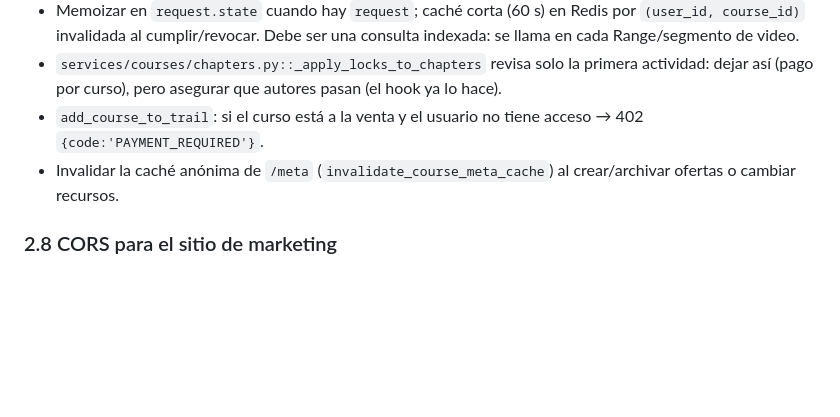
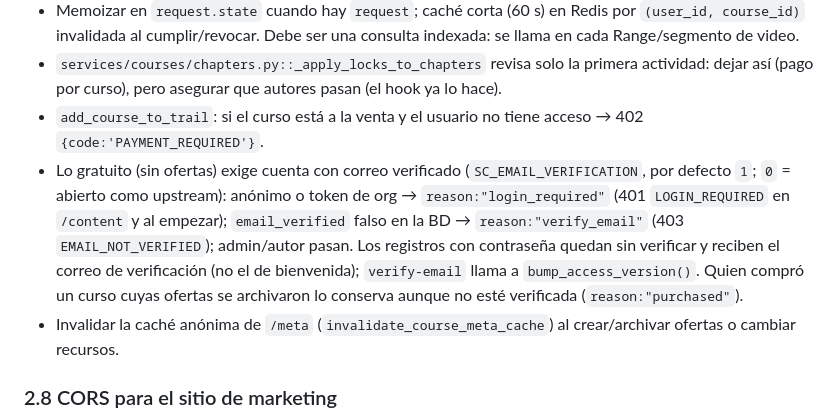
Before and after one commit to edgardperez-code/sanarycriar, a Markdown page: docs/spec-tecnica.md, the part around the change. Rendered like a GitHub page; blank space fills up the shorter version.

Commit message:
feat: free content requires a verified-email account (fork fbb8b44)
Co-Authored-By: Claude Opus 5.5 <noreply@anthropic.com>

```diff
--- a/docs/spec-tecnica.md
+++ b/docs/spec-tecnica.md
@@ -128,6 +128,7 @@ Estados de orden: `created → approved → paid → (accredited)`; `failed`, `e
 - Memoizar en `request.state` cuando hay `request`; caché corta (60 s) en Redis por `(user_id, course_id)` invalidada al cumplir/revocar. Debe ser una consulta indexada: se llama en cada Range/segmento de video.
 - `services/courses/chapters.py::_apply_locks_to_chapters` revisa solo la primera actividad: dejar así (pago por curso), pero asegurar que autores pasan (el hook ya lo hace).
 - `add_course_to_trail`: si el curso está a la venta y el usuario no tiene acceso → 402 `{code:'PAYMENT_REQUIRED'}`.
+- Lo gratuito (sin ofertas) exige cuenta con correo verificado (`SC_EMAIL_VERIFICATION`, por defecto `1`; `0` = abierto como upstream): anónimo o token de org → `reason:"login_required"` (401 `LOGIN_REQUIRED` en `/content` y al empezar); `email_verified` falso en la BD → `reason:"verify_email"` (403 `EMAIL_NOT_VERIFIED`); admin/autor pasan. Los registros con contraseña quedan sin verificar y reciben el correo de verificación (no el de bienvenida); `verify-email` llama a `bump_access_version()`. Quien compró un curso cuyas ofertas se archivaron lo conserva aunque no esté verificada (`reason:"purchased"`).
 - Invalidar la caché anónima de `/meta` (`invalidate_course_meta_cache`) al crear/archivar ofertas o cambiar recursos.
 
 ### 2.8 CORS para el sitio de marketing
```
